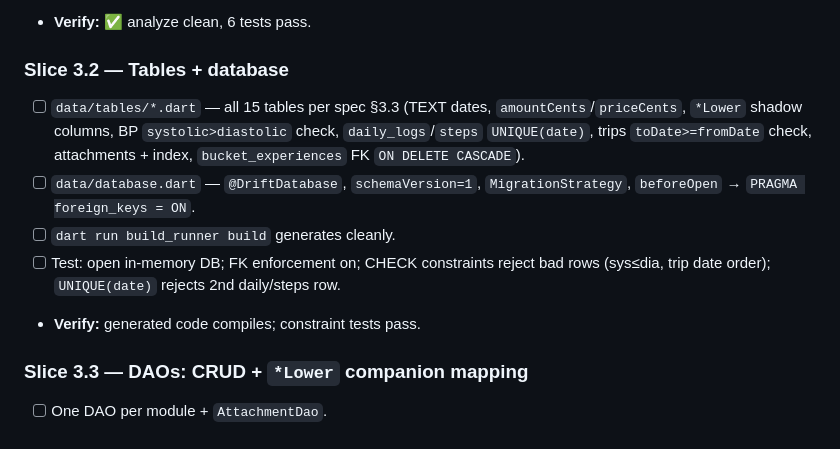
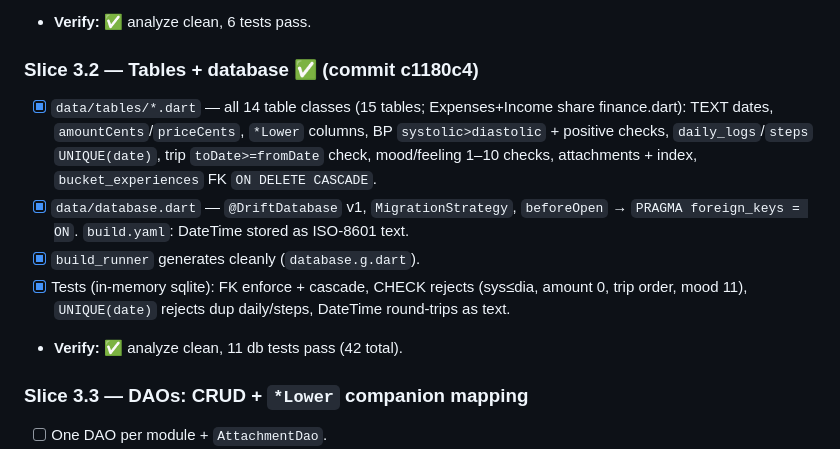
Before and after one commit to Tencho0/Life-Maxxing, a Markdown page: docs/implementation-plan.md, the part around the change. Drawn GitHub-style.

Commit message:
Mark Slice 3.2 complete in implementation plan

```diff
--- a/docs/implementation-plan.md
+++ b/docs/implementation-plan.md
@@ -92,12 +92,12 @@
 - [x] Unit tests: round-trip every code; unknown→null/fallback; group derivation; spec income categories.
 - **Verify:** ✅ analyze clean, 6 tests pass.
 
-### Slice 3.2 — Tables + database
-- [ ] `data/tables/*.dart` — all 15 tables per spec §3.3 (TEXT dates, `amountCents`/`priceCents`, `*Lower` shadow columns, BP `systolic>diastolic` check, `daily_logs`/`steps` `UNIQUE(date)`, trips `toDate>=fromDate` check, attachments + index, `bucket_experiences` FK `ON DELETE CASCADE`).
-- [ ] `data/database.dart` — `@DriftDatabase`, `schemaVersion=1`, `MigrationStrategy`, `beforeOpen` → `PRAGMA foreign_keys = ON`.
-- [ ] `dart run build_runner build` generates cleanly.
-- [ ] Test: open in-memory DB; FK enforcement on; CHECK constraints reject bad rows (sys≤dia, trip date order); `UNIQUE(date)` rejects 2nd daily/steps row.
-- **Verify:** generated code compiles; constraint tests pass.
+### Slice 3.2 — Tables + database ✅ (commit c1180c4)
+- [x] `data/tables/*.dart` — all 14 table classes (15 tables; Expenses+Income share finance.dart): TEXT dates, `amountCents`/`priceCents`, `*Lower` columns, BP `systolic>diastolic` + positive checks, `daily_logs`/`steps` `UNIQUE(date)`, trip `toDate>=fromDate` check, mood/feeling 1–10 checks, attachments + index, `bucket_experiences` FK `ON DELETE CASCADE`.
+- [x] `data/database.dart` — `@DriftDatabase` v1, `MigrationStrategy`, `beforeOpen` → `PRAGMA foreign_keys = ON`. `build.yaml`: DateTime stored as ISO-8601 text.
+- [x] `build_runner` generates cleanly (`database.g.dart`).
+- [x] Tests (in-memory sqlite): FK enforce + cascade, CHECK rejects (sys≤dia, amount 0, trip order, mood 11), `UNIQUE(date)` rejects dup daily/steps, DateTime round-trips as text.
+- **Verify:** ✅ analyze clean, 11 db tests pass (42 total).
 
 ### Slice 3.3 — DAOs: CRUD + `*Lower` companion mapping
 - [ ] One DAO per module + `AttachmentDao`.
```
